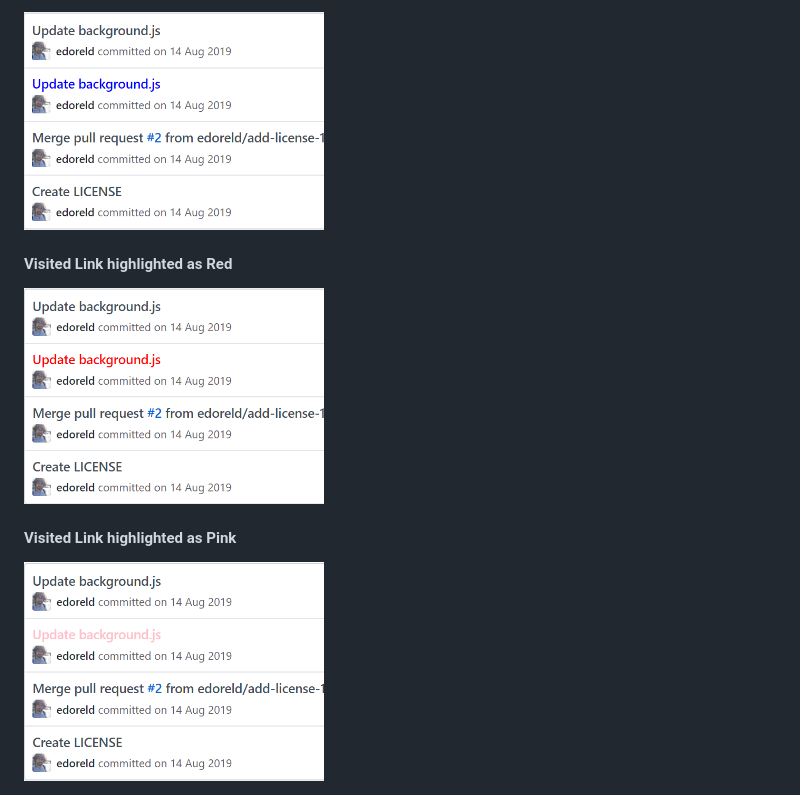
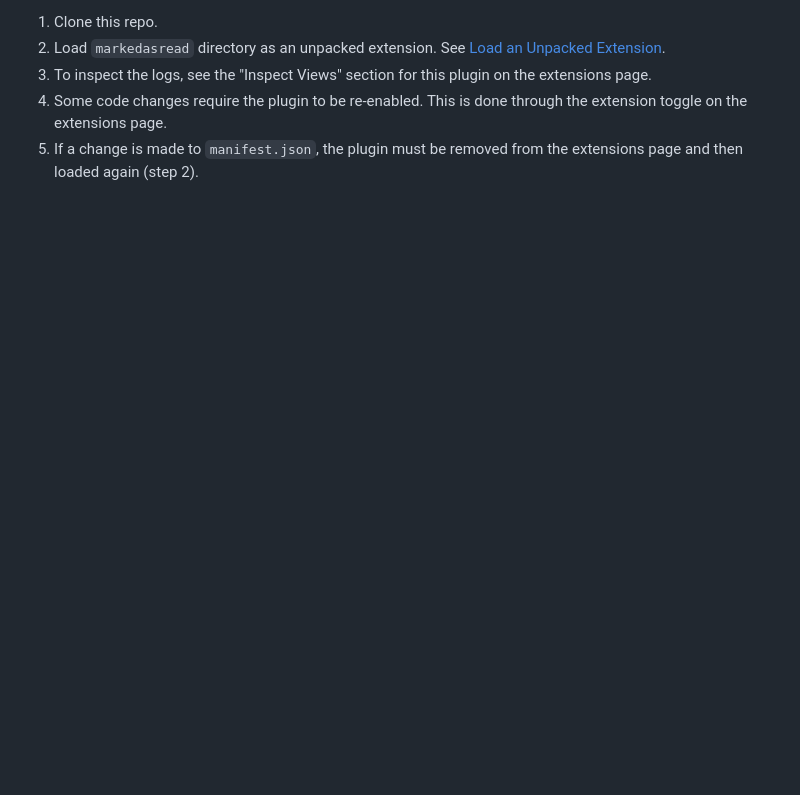
Before and after one commit to edoreld/mark-as-read, a Markdown page: README.md, the part around the change printed below. Drawn GitHub-style; blank space fills up the shorter version.

```diff
--- a/README.md
+++ b/README.md
@@ -38,10 +37,6 @@ If you click on the extension icon, it will change from unchecked to checked or
 
-<img src="screenshots/blue-link.png?raw=true" width="300">
-
-<h4>Visited Link highlighted as Red</h4>
-
-<img src="screenshots/red-link.png?raw=true" width="300">
-
-<h4>Visited Link highlighted as Pink</h4>
-
-<img src="screenshots/pink-link.png?raw=true" width="300">
+1. Clone this repo.
+2. Load `markedasread` directory as an unpacked extension. See [Load an Unpacked Extension](https://developer.chrome.com/docs/extensions/mv3/getstarted/#unpacked).
+3. To inspect the logs, see the "Inspect Views" section for this plugin on the extensions page.
+4. Some code changes require the plugin to be re-enabled. This is done through the extension toggle on the extensions page.
+5. If a change is made to `manifest.json`, the plugin must be removed from the extensions page and then loaded again (step 2).
```
Also changed, not shown: other parts of README.md (+3 -4 lines), markasread/images/icon_128.png (renamed from markasread/icon_128.png), markasread/images/icon_16.png (renamed from markasread/icon_16.png), markasread/images/icon_48.png (renamed from markasread/icon_48.png), markasread/images/notvisited.png (renamed from markasread/notvisited.png), markasread/images/visited.png (renamed from markasread/visited.png), screenshots/options.png, 7 other files.
